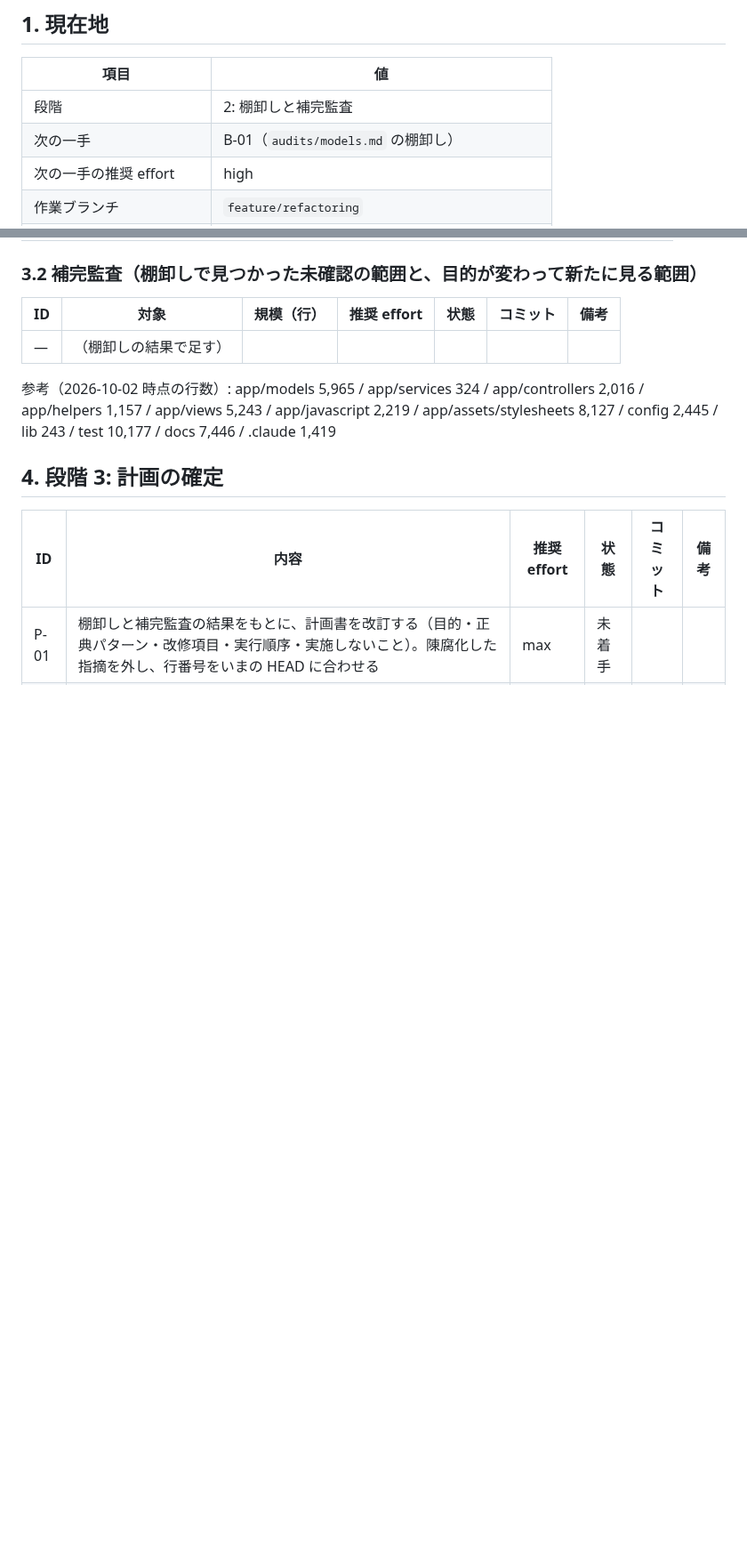
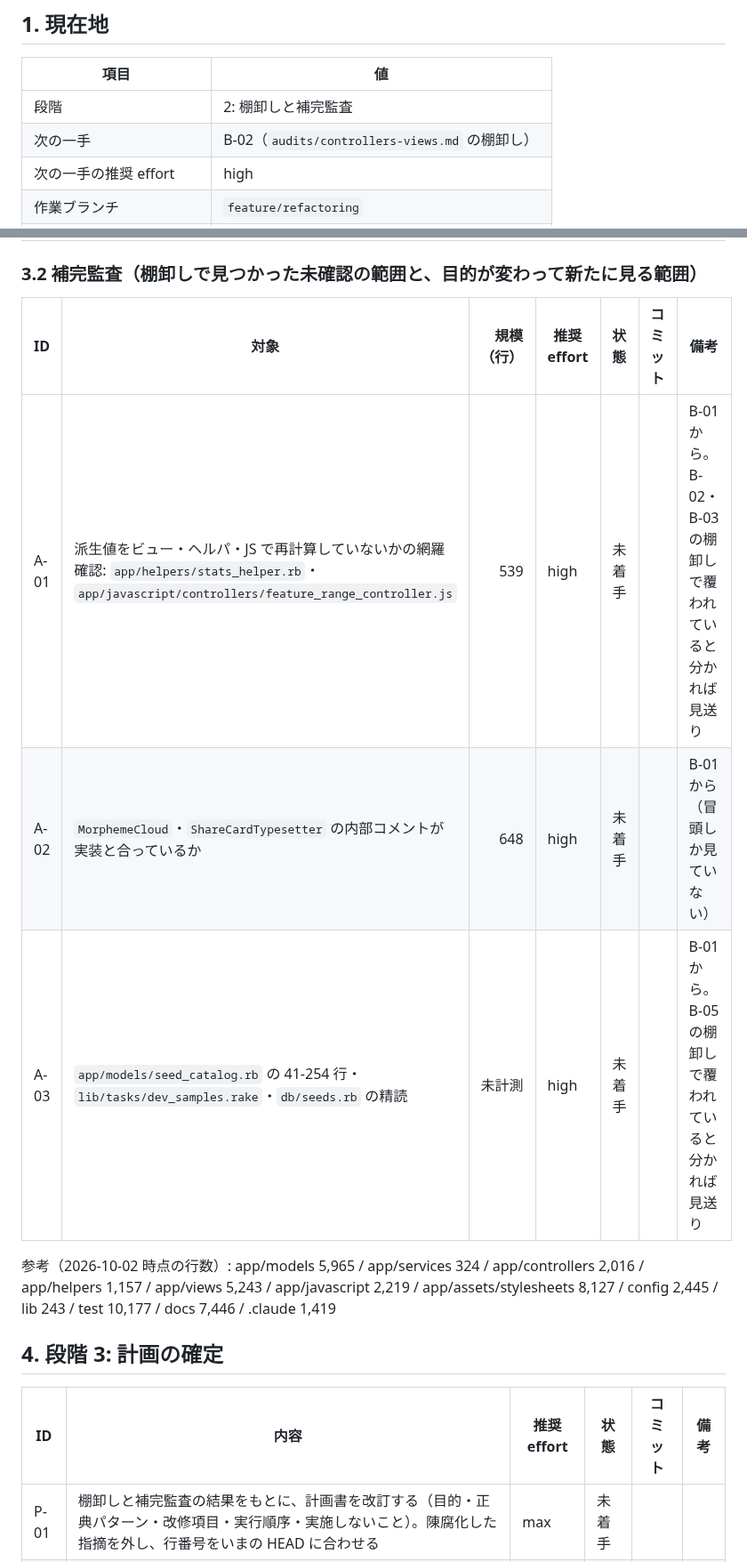
Before and after one commit to SowaKotaro/nagai-kotoba-database-v2, a Markdown page: docs/refactoring/LEDGER.md, 2 parts joined by grey strips. Shown at 89% size. Drawn GitHub-style; blank space fills up the shorter version.

Commit message:
docs: models の監査記録を棚卸しする（B-01）
a04f375 以降 app・config・lib・db・test は変わっていないため、陳腐化した指摘は無い。
重複と要確認を整理し、未確認の範囲のうち調べる価値のあるものを補完監査 A-01〜A-03 として台帳に足す。

Co-Authored-By: Claude Opus 5.5 <noreply@anthropic.com>

```diff
--- a/docs/refactoring/LEDGER.md
+++ b/docs/refactoring/LEDGER.md
@@ -11,7 +11,7 @@
 | 項目 | 値 |
 |---|---|
 | 段階 | 2: 棚卸しと補完監査 |
-| 次の一手 | B-01（`audits/models.md` の棚卸し） |
+| 次の一手 | B-02（`audits/controllers-views.md` の棚卸し） |
 | 次の一手の推奨 effort | high |
 | 作業ブランチ | `feature/refactoring` |
 | 既存監査の基準コミット | `a04f375`（`audits/` の行番号はこの時点のもの） |
@@ -73,7 +73,9 @@
 
 | ID | 対象 | 規模（行） | 推奨 effort | 状態 | コミット | 備考 |
 |---|---|---:|---|---|---|---|
-| — | （棚卸しの結果で足す） | | | | | |
+| A-01 | 派生値をビュー・ヘルパ・JS で再計算していないかの網羅確認: `app/helpers/stats_helper.rb`・`app/javascript/controllers/feature_range_controller.js` | 539 | high | 未着手 | | B-01 から。B-02・B-03 の棚卸しで覆われていると分かれば見送り |
+| A-02 | `MorphemeCloud`・`ShareCardTypesetter` の内部コメントが実装と合っているか | 648 | high | 未着手 | | B-01 から（冒頭しか見ていない） |
+| A-03 | `app/models/seed_catalog.rb` の 41-254 行・`lib/tasks/dev_samples.rake`・`db/seeds.rb` の精読 | 未計測 | high | 未着手 | | B-01 から。B-05 の棚卸しで覆われていると分かれば見送り |
 
 参考（2026-10-02 時点の行数）: app/models 5,965 / app/services 324 / app/controllers 2,016 / app/helpers 1,157 /
 app/views 5,243 / app/javascript 2,219 / app/assets/stylesheets 8,127 / config 2,445 / lib 243 /
```
Also changed, not shown: other parts of docs/refactoring/LEDGER.md (+1 -1 lines), 1 other file.
